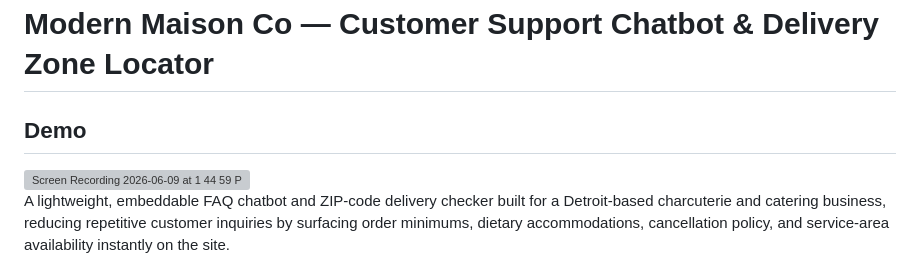
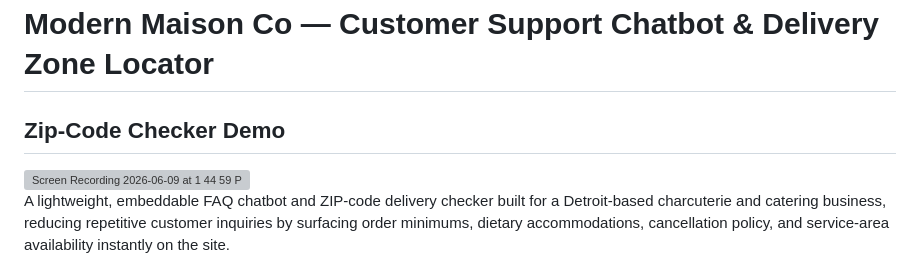
Before and after one commit to angelazzhou110-ctrl/modern-maison-chatbot, a Markdown page: README.md, the part around the change. Rendered like a GitHub page; grey boxes are pictures that could not be loaded.

Commit message:
Rename demo section to Zip-Code Checker Demo

```diff
--- a/README.md
+++ b/README.md
@@ -1,6 +1,6 @@
 # Modern Maison Co — Customer Support Chatbot & Delivery Zone Locator
 
-## Demo
+## Zip-Code Checker Demo
 <img width="1084" height="656" alt="Screen Recording 2026-06-09 at 1 44 59 PM" src="https://github.com/user-attachments/assets/3a074b1a-f0a3-4419-954b-926c0b00bdb4" />
 
 
```
